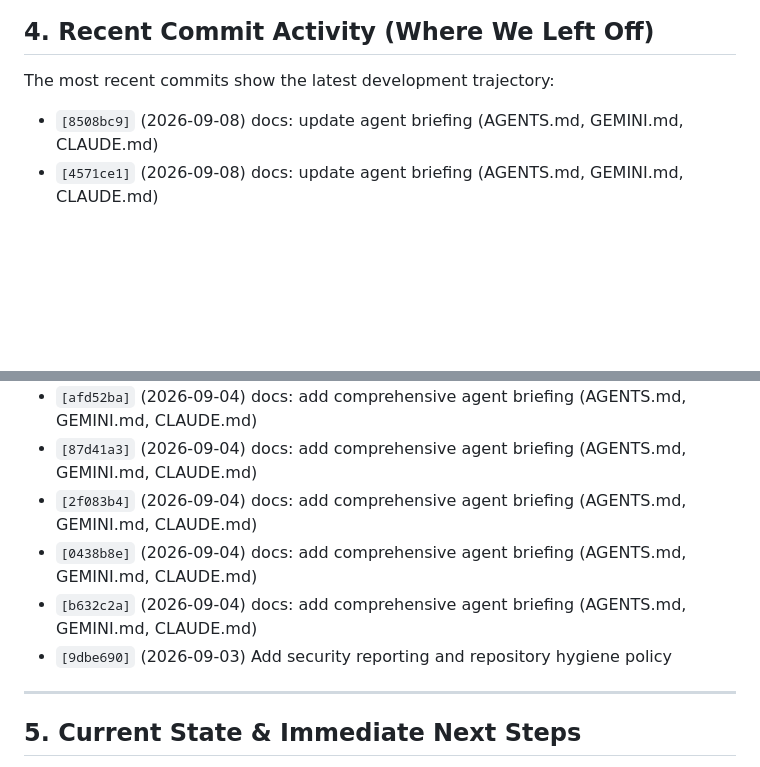
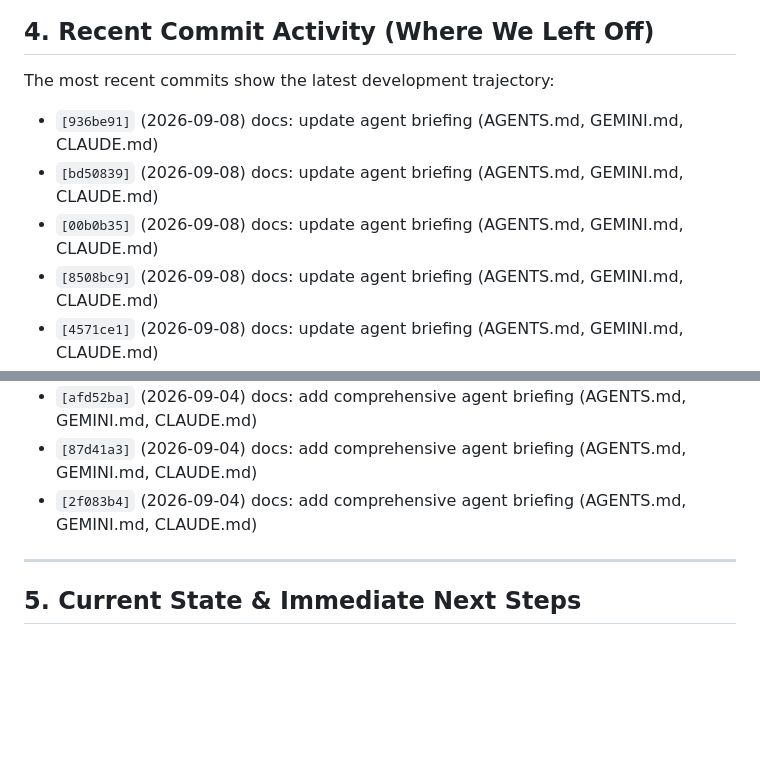
Before and after one commit to webdev0814/jasonsant.dev, a Markdown page: AGENTS.md, 2 parts joined by grey strips. GitHub-like rendering; blank space fills up the shorter version.

Commit message:
docs: update agent briefing (AGENTS.md, GEMINI.md, CLAUDE.md)

```diff
--- a/AGENTS.md
+++ b/AGENTS.md
@@ -38,6 +38,9 @@ python3 <entrypoint>.py
 
 ## 4. Recent Commit Activity (Where We Left Off)
 The most recent commits show the latest development trajectory:
+- `[936be91]` (2026-09-08) docs: update agent briefing (AGENTS.md, GEMINI.md, CLAUDE.md)
+- `[bd50839]` (2026-09-08) docs: update agent briefing (AGENTS.md, GEMINI.md, CLAUDE.md)
+- `[00b0b35]` (2026-09-08) docs: update agent briefing (AGENTS.md, GEMINI.md, CLAUDE.md)
 - `[8508bc9]` (2026-09-08) docs: update agent briefing (AGENTS.md, GEMINI.md, CLAUDE.md)
 - `[4571ce1]` (2026-09-08) docs: update agent briefing (AGENTS.md, GEMINI.md, CLAUDE.md)
 - `[f96bf24]` (2026-09-08) docs: update agent briefing (AGENTS.md, GEMINI.md, CLAUDE.md)
@@ -45,9 +48,6 @@ The most recent commits show the latest development trajectory:
 - `[afd52ba]` (2026-09-04) docs: add comprehensive agent briefing (AGENTS.md, GEMINI.md, CLAUDE.md)
 - `[87d41a3]` (2026-09-04) docs: add comprehensive agent briefing (AGENTS.md, GEMINI.md, CLAUDE.md)
 - `[2f083b4]` (2026-09-04) docs: add comprehensive agent briefing (AGENTS.md, GEMINI.md, CLAUDE.md)
-- `[0438b8e]` (2026-09-04) docs: add comprehensive agent briefing (AGENTS.md, GEMINI.md, CLAUDE.md)
-- `[b632c2a]` (2026-09-04) docs: add comprehensive agent briefing (AGENTS.md, GEMINI.md, CLAUDE.md)
-- `[9dbe690]` (2026-09-03) Add security reporting and repository hygiene policy
 
 ---
 
```
Also changed, not shown: other parts of AGENTS.md (+1 -1 lines).
